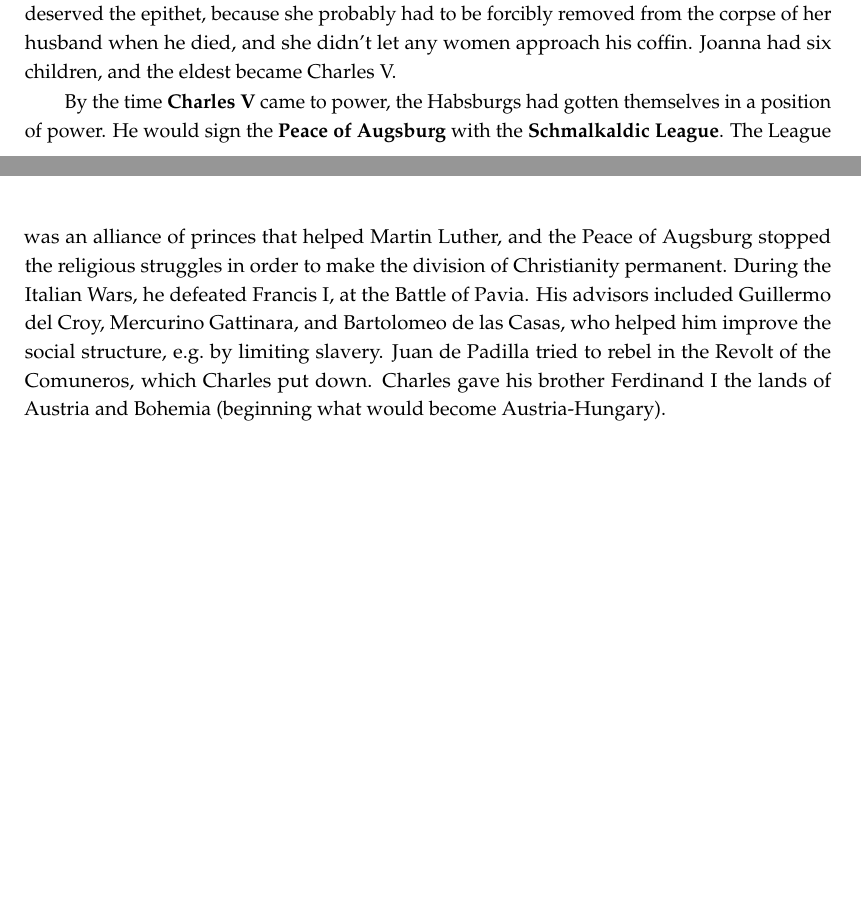
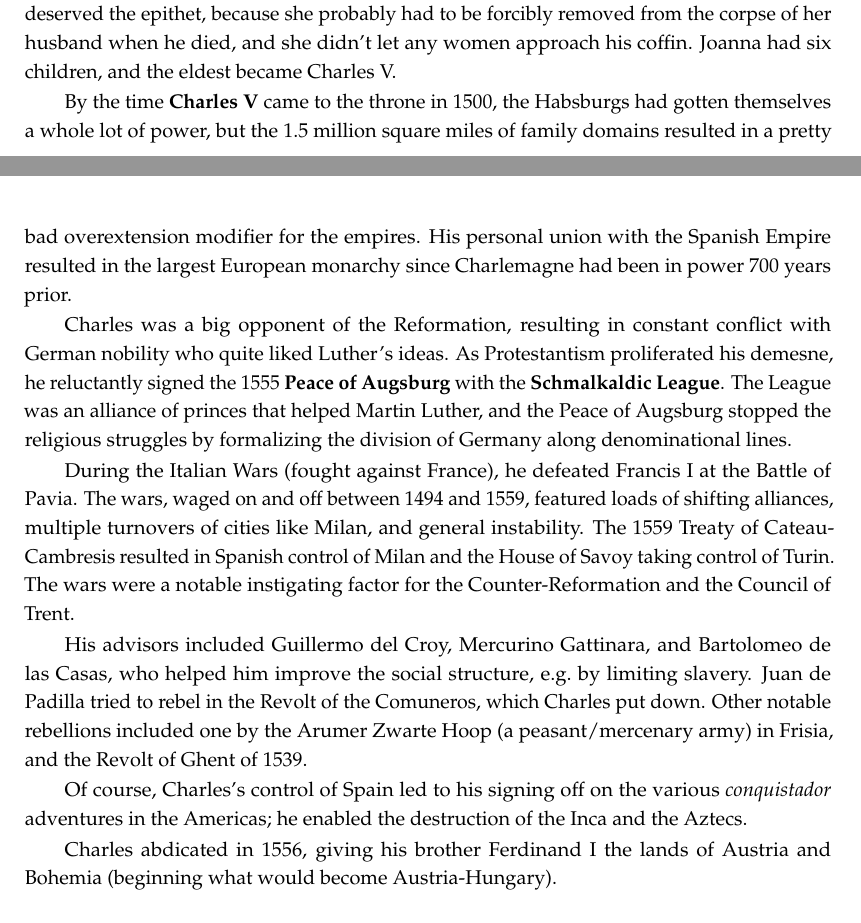
Before and after one commit to avp/history, a LaTeX thesis (history.tex, which reads tex/renaissance.tex): two parts of pages 55 and 56 of 224, joined at a grey line, cut so that both start at the same text, the shorter picture padded with empty space. Compiled offline with pdfLaTeX.

Commit message:
Charles V.

```diff
--- a/tex/renaissance.tex
+++ b/tex/renaissance.tex
@@ -366,17 +366,40 @@ because she probably had to be forcibly removed from the corpse of her husband w
 and she didn't let any women approach his coffin.
 Joanna had six children, and the eldest became Charles~V.
 
-By the time \textbf{Charles~V} came to power,
-the Habsburgs had gotten themselves in a position of power.
-He would sign the \textbf{Peace of Augsburg} with the \textbf{Schmalkaldic League}.
+By the time \textbf{Charles~V} came to the throne in 1500,
+the Habsburgs had gotten themselves a whole lot of power,
+but the 1.5 million square miles of family domains resulted in a pretty bad overextension modifier
+for the empires.
+His personal union with the Spanish Empire resulted in the largest European monarchy since
+Charlemagne had been in power 700 years prior.
+
+Charles was a big opponent of the Reformation,
+resulting in constant conflict with German nobility who quite liked Luther's ideas.
+As Protestantism proliferated his demesne,
+he reluctantly signed the 1555 \textbf{Peace of Augsburg} with the \textbf{Schmalkaldic League}.
 The League was an alliance of princes that helped Martin Luther,
 and the Peace of Augsburg stopped the religious struggles
-in order to make the division of Christianity permanent.
-During the Italian Wars, he defeated Francis~I, at the Battle of Pavia.
+by formalizing the division of Germany along denominational lines.
+
+During the Italian Wars (fought against France), he defeated Francis~I at the Battle of Pavia.
+The wars, waged on and off between 1494 and 1559,
+featured loads of shifting alliances, multiple turnovers of cities like Milan,
+and general instability.
+The 1559 Treaty of Cateau-Cambresis resulted in Spanish control of Milan
+and the House of Savoy taking control of Turin.
+The wars were a notable instigating factor for the Counter-Reformation and the Council of Trent.
+
 His advisors included Guillermo del Croy, Mercurino Gattinara, and Bartolomeo de las Casas,
 who helped him improve the social structure, e.g.\ by limiting slavery.
 Juan de Padilla tried to rebel in the Revolt of the Comuneros, which Charles put down.
-Charles gave his brother Ferdinand~I the lands of Austria and Bohemia
+Other notable rebellions included one by the Arumer Zwarte Hoop (a peasant/mercenary army) in Frisia,
+and the Revolt of Ghent of 1539.
+
+Of course, Charles's control of Spain led to his signing off on the various \textit{conquistador}
+adventures in the Americas;
+he enabled the destruction of the Inca and the Aztecs.
+
+Charles abdicated in 1556, giving his brother Ferdinand~I the lands of Austria and Bohemia
 (beginning what would become Austria-Hungary).
 
 \subsection*{Spain}
```
